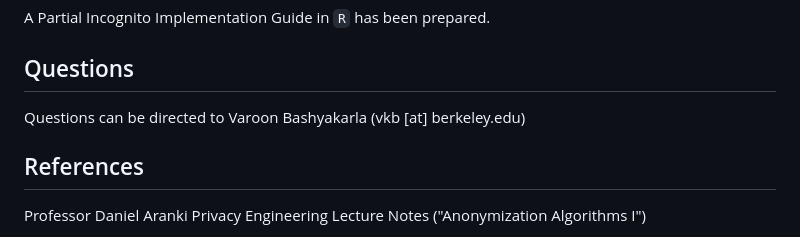
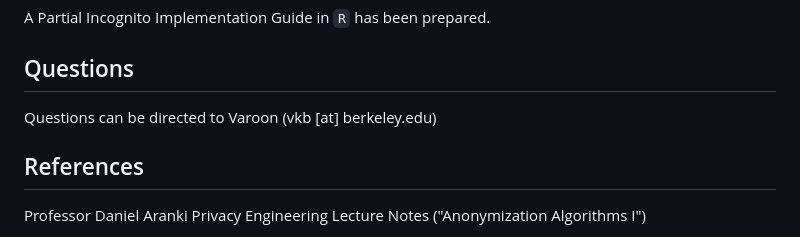
Before and after one commit to vbashyakarla/partial-incognito, a Markdown page: README.md, the part around the change. Drawn GitHub-style.

```diff
--- a/README.md
+++ b/README.md
@@ -39,7 +39,7 @@ A Partial Incognito Implementation Guide in `R` has been prepared.
 
 ## Questions
 
-Questions can be directed to Varoon Bashyakarla (vkb [at] berkeley.edu)
+Questions can be directed to Varoon (vkb [at] berkeley.edu)
 
 ## References
 
```
